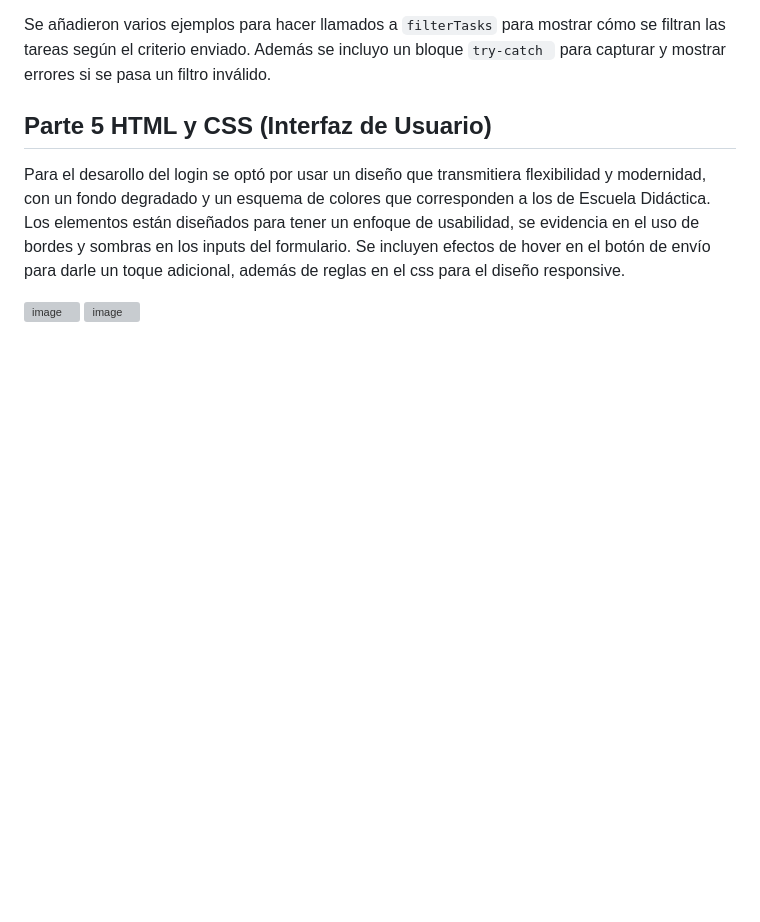
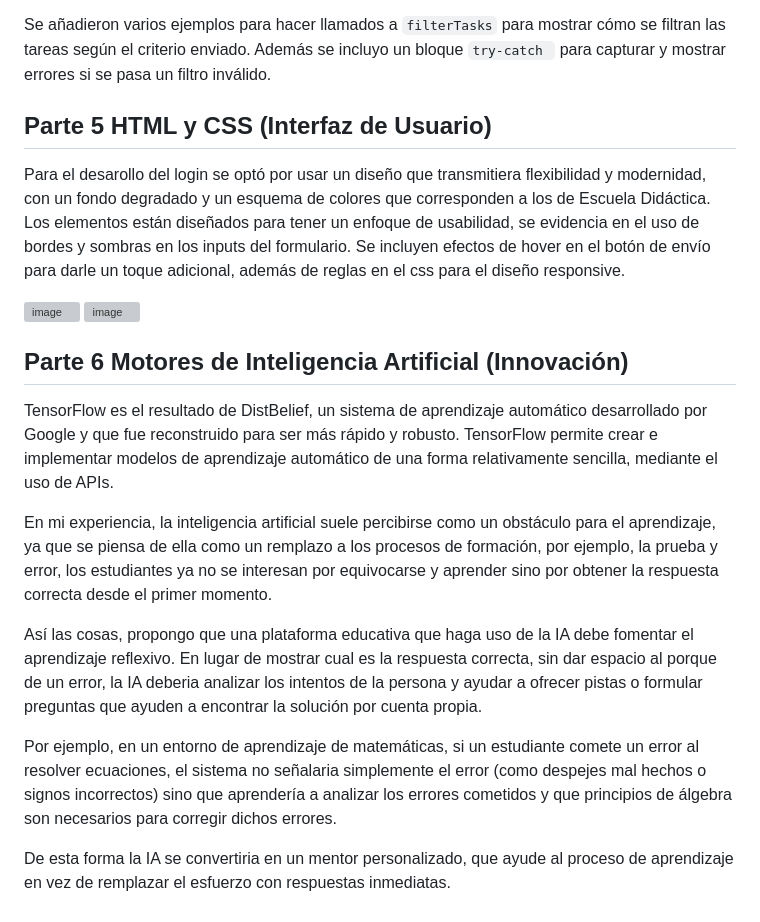
Before and after one commit to saraccantillo/didactica-knowledge-test, a Markdown page: README.md, the part around the change. Rendered like a GitHub page; blank space fills up the shorter version; grey boxes are pictures that could not be loaded.

```diff
--- a/README.md
+++ b/README.md
@@ -104,3 +104,15 @@ Se añadieron varios ejemplos para hacer llamados a `filterTasks` para mostrar c
 Para el desarollo del login se optó por usar un diseño que transmitiera flexibilidad y modernidad, con un fondo degradado y un esquema de colores que corresponden a los de Escuela Didáctica. Los elementos están diseñados para tener un enfoque de usabilidad, se evidencia en el uso de bordes y sombras en los inputs del formulario. Se incluyen efectos de hover en el botón de envío para darle un toque adicional, además de reglas en el css para el diseño responsive.
 
 ![image](https://github.com/user-attachments/assets/65d38f08-3a00-4475-9d29-f23d6646ab2b) ![image](https://github.com/user-attachments/assets/f046ad05-d170-47d7-bb0e-c55c1a8dc19e)
+
+## Parte 6 Motores de Inteligencia Artificial (Innovación)
+
+TensorFlow es el resultado de DistBelief, un sistema de aprendizaje automático desarrollado por Google y que fue reconstruido para ser más rápido y robusto. TensorFlow permite crear e implementar modelos de aprendizaje automático de una forma relativamente sencilla, mediante el uso de APIs.
+
+En mi experiencia, la inteligencia artificial suele percibirse como un obstáculo para el aprendizaje, ya que se piensa de ella como un remplazo a los procesos de formación, por ejemplo, la prueba y error, los estudiantes ya no se interesan por equivocarse y aprender sino por obtener la respuesta correcta desde el primer momento.
+
+Así las cosas, propongo que una plataforma educativa que haga uso de la IA debe fomentar el aprendizaje reflexivo. En lugar de mostrar cual es la respuesta correcta, sin dar espacio al porque de un error, la IA deberia analizar los intentos de la persona y ayudar a ofrecer pistas o formular preguntas que ayuden a encontrar la solución por cuenta propia.
+
+Por ejemplo, en un entorno de aprendizaje de matemáticas, si un estudiante comete un error al resolver ecuaciones, el sistema no señalaria simplemente el error (como despejes mal hechos o signos incorrectos) sino que aprendería a analizar los errores cometidos y que principios de álgebra son necesarios para corregir dichos errores.
+
+De esta forma la IA se convertiria en un mentor personalizado, que ayude al proceso de aprendizaje en vez de remplazar el esfuerzo con respuestas inmediatas.
```
